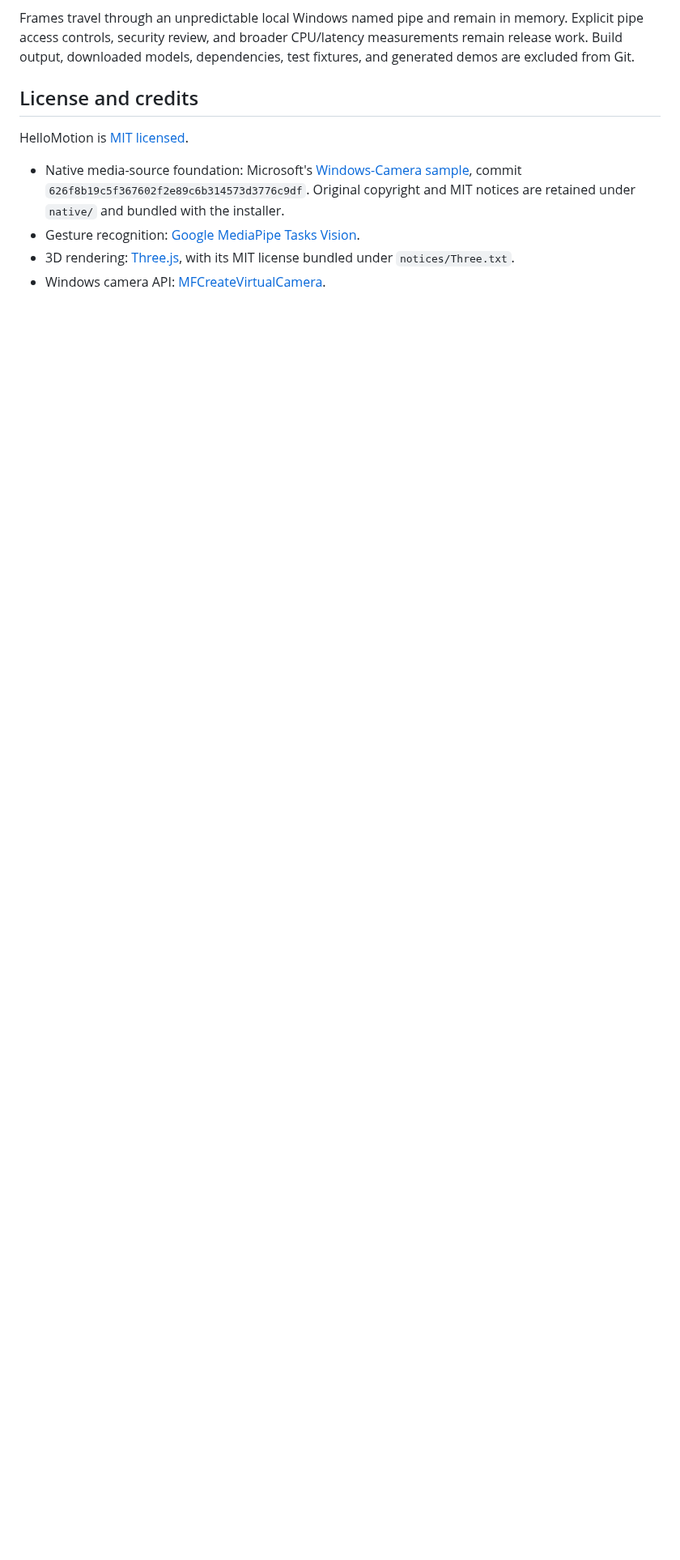
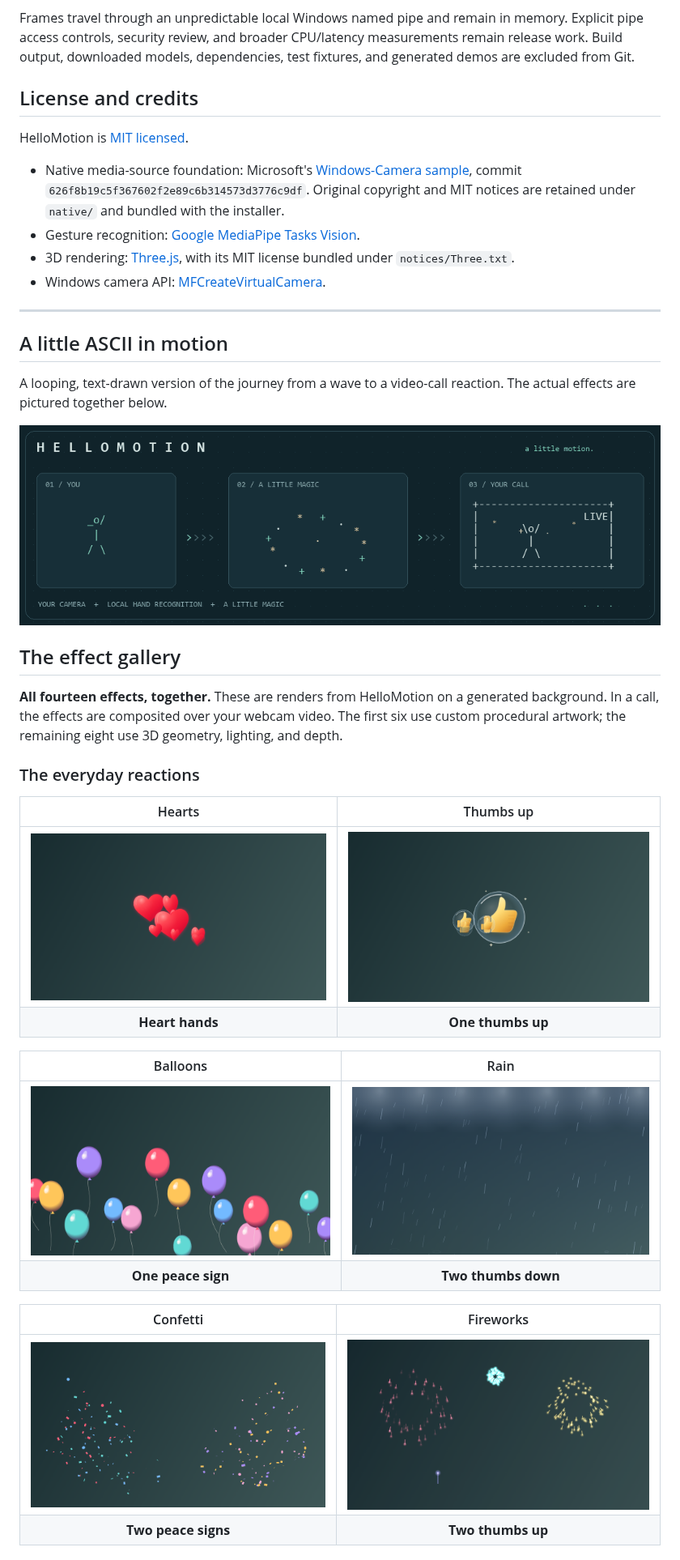
Before and after one commit to srisaidhakshini/HelloMotion, a Markdown page: README.md, the part around one of its changes. Shown at 81% size. GitHub-like rendering; pictures changed too: docs/images/hellomotion-ascii.gif (added); blank space fills up the shorter version.

Commit message:
Redesign README with ASCII animation and complete effect gallery

```diff
--- a/README.md
+++ b/README.md
@@ -120,3 +165,34 @@ HelloMotion is [MIT licensed](LICENSE).
 - Gesture recognition: [Google MediaPipe Tasks Vision](https://developers.google.com/edge/mediapipe/solutions/vision/gesture_recognizer/web_js).
 - 3D rendering: [Three.js](https://threejs.org/), with its MIT license bundled under `notices/Three.txt`.
 - Windows camera API: [MFCreateVirtualCamera](https://learn.microsoft.com/en-us/windows/win32/api/mfvirtualcamera/nf-mfvirtualcamera-mfcreatevirtualcamera).
+
+
+---
+
+## A little ASCII in motion
+
+A looping, text-drawn version of the journey from a wave to a video-call reaction. The actual effects are pictured together below.
+
+![Animated ASCII workflow: a waving person sends moving stars into a video-call window](docs/images/hellomotion-ascii.gif)
+
+## The effect gallery
+
+**All fourteen effects, together.** These are renders from HelloMotion on a generated background. In a call, the effects are composited over your webcam video. The first six use custom procedural artwork; the remaining eight use 3D geometry, lighting, and depth.
+
+### The everyday reactions
+
+| Hearts | Thumbs up |
+| :---: | :---: |
+| ![Glossy red hearts rising from the hands](docs/images/hearts.png) | ![Golden thumbs-up reaction bubbles](docs/images/thumbs.png) |
+| **Heart hands** | **One thumbs up** |
+
+| Balloons | Rain |
+| :---: | :---: |
+| ![Shaded balloons floating upward](docs/images/balloons.png) | ![Rain clouds and lightning](docs/images/rain.png) |
+| **One peace sign** | **Two thumbs down** |
+
+| Confetti | Fireworks |
+| :---: | :---: |
+| ![Colorful tumbling confetti](docs/images/confetti.png) | ![Firework bursts with sparks and trails](docs/images/fireworks.png) |
+| **Two peace signs** | **Two thumbs up** |
+
```
Also changed, not shown: other parts of README.md (+84 -7 lines).
